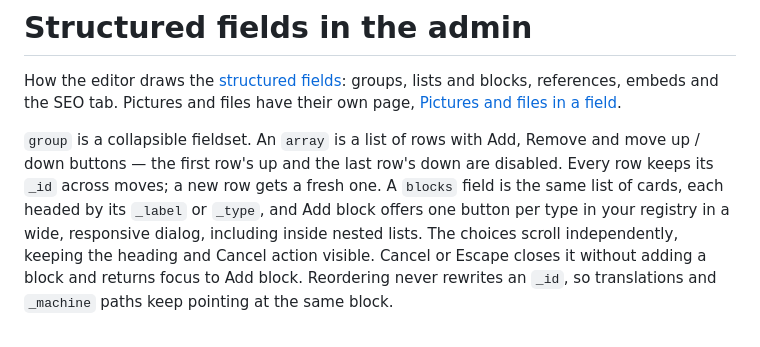
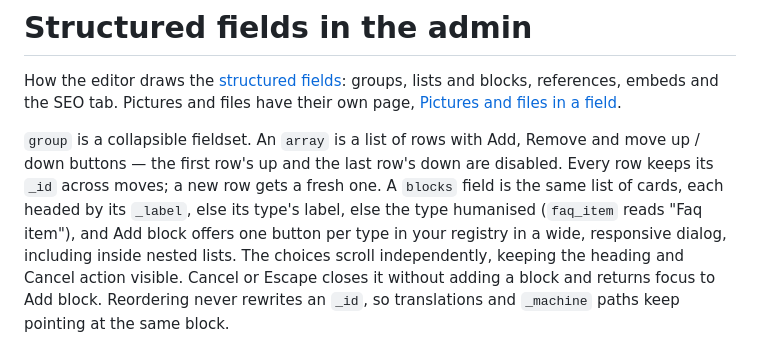
Before and after one commit to MartinConde/handover, a Markdown page: docs/structured-fields-admin.md, the part around the change. GitHub-like rendering.

Commit message:
Name unlabelled blocks as the admin shows them

```diff
--- a/docs/structured-fields-admin.md
+++ b/docs/structured-fields-admin.md
@@ -7,7 +7,8 @@ references, embeds and the SEO tab. Pictures and files have their own page,
 `group` is a collapsible fieldset. An `array` is a list of rows with Add, Remove and move
 up / down buttons — the first row's up and the last row's down are disabled. Every row
 keeps its `_id` across moves; a new row gets a fresh one. A `blocks` field is the same list
-of cards, each headed by its `_label` or `_type`, and Add block offers one button per type
+of cards, each headed by its `_label`, else its type's label, else the type humanised
+(`faq_item` reads "Faq item"), and Add block offers one button per type
 in your registry in a wide, responsive dialog, including inside nested lists. The choices
 scroll independently, keeping the heading and Cancel action visible. Cancel or Escape closes it
 without adding a block and returns focus to Add block. Reordering never rewrites an `_id`, so translations and `_machine` paths
```
Also changed, not shown: docs/canvas.md (+1 -1 lines).
